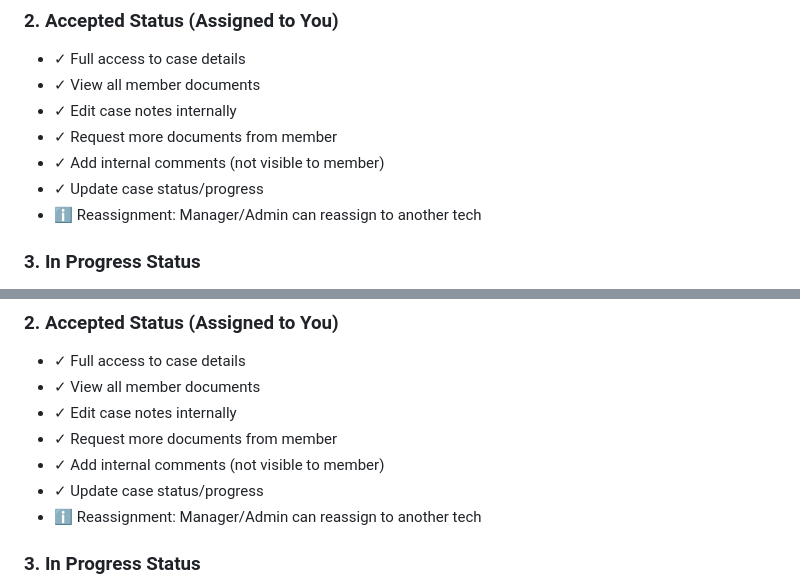
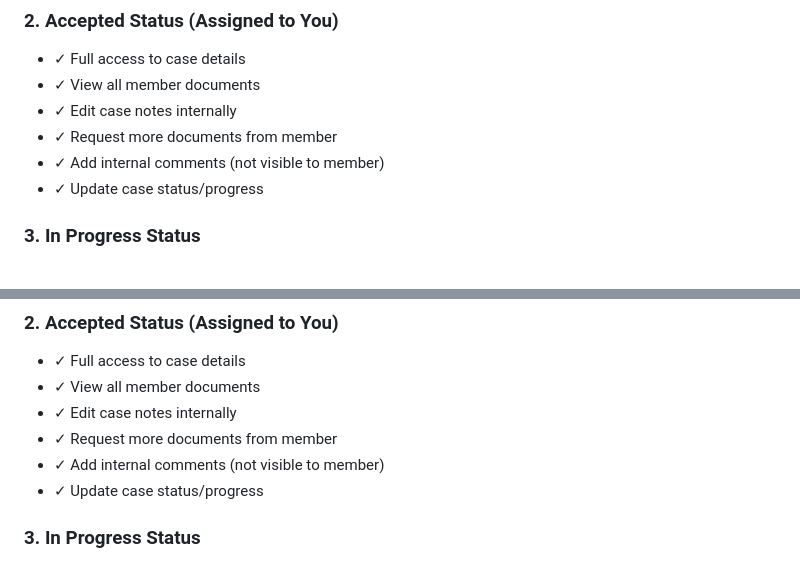
Before and after one commit to TexasCountry01/advisor-portal-app, a Markdown page: TECHNICIAN_WORKFLOW.md, 2 parts joined by grey strips. Rendered like a GitHub page.

Commit message:
Remove inaccurate reassignment note - managers have no edit functionality

```diff
--- a/TECHNICIAN_WORKFLOW.md
+++ b/TECHNICIAN_WORKFLOW.md
@@ -46,7 +46,6 @@ Technicians process cases through acceptance, investigation, and completion:
 - ✓ Request more documents from member
 - ✓ Add internal comments (not visible to member)
 - ✓ Update case status/progress
-- ℹ️ Reassignment: Manager/Admin can reassign to another tech
 
 ### 3. **In Progress Status**
 - ✓ Continue investigation
@@ -1081,7 +1080,6 @@ Technicians process cases through acceptance, investigation, and completion:
 - ✓ Request more documents from member
 - ✓ Add internal comments (not visible to member)
 - ✓ Update case status/progress
-- ℹ️ Reassignment: Manager/Admin can reassign to another tech
 
 ### 3. **In Progress Status**
 - ✓ Continue investigation
```
